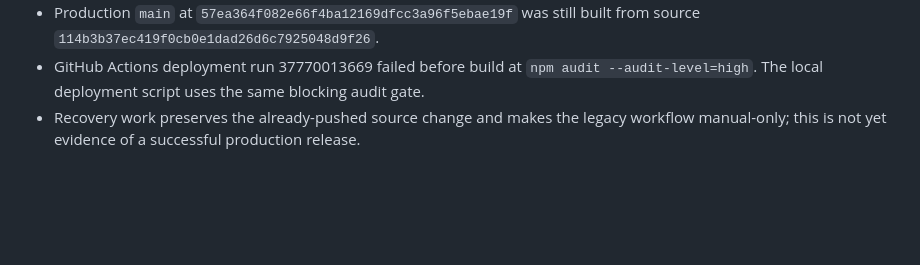
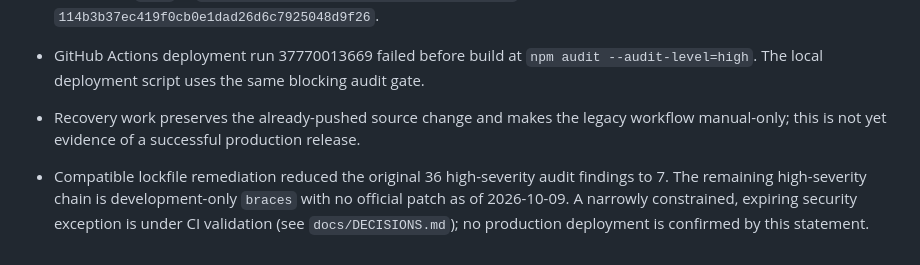
Before and after one commit to xianyumht-cmd/website, a Markdown page: docs/PROJECT_STATE.md, the part around the change. Rendered like a GitHub page; blank space fills up the shorter version.

Commit message:
docs: record bounded dev dependency audit exception and recovery state

```diff
--- a/docs/PROJECT_STATE.md
+++ b/docs/PROJECT_STATE.md
@@ -87,3 +87,5 @@ Future work should start from current `source` on a new task branch. Do not fold
 - Production `main` at `57ea364f082e66f4ba12169dfcc3a96f5ebae19f` was still built from source `114b3b37ec419f0cb0e1dad26d6c7925048d9f26`.
 - GitHub Actions deployment run 37770013669 failed before build at `npm audit --audit-level=high`. The local deployment script uses the same blocking audit gate.
 - Recovery work preserves the already-pushed source change and makes the legacy workflow manual-only; this is not yet evidence of a successful production release.
+
+- Compatible lockfile remediation reduced the original 36 high-severity audit findings to 7. The remaining high-severity chain is development-only `braces` with no official patch as of 2026-10-09. A narrowly constrained, expiring security exception is under CI validation (see `docs/DECISIONS.md`); no production deployment is confirmed by this statement.
```
